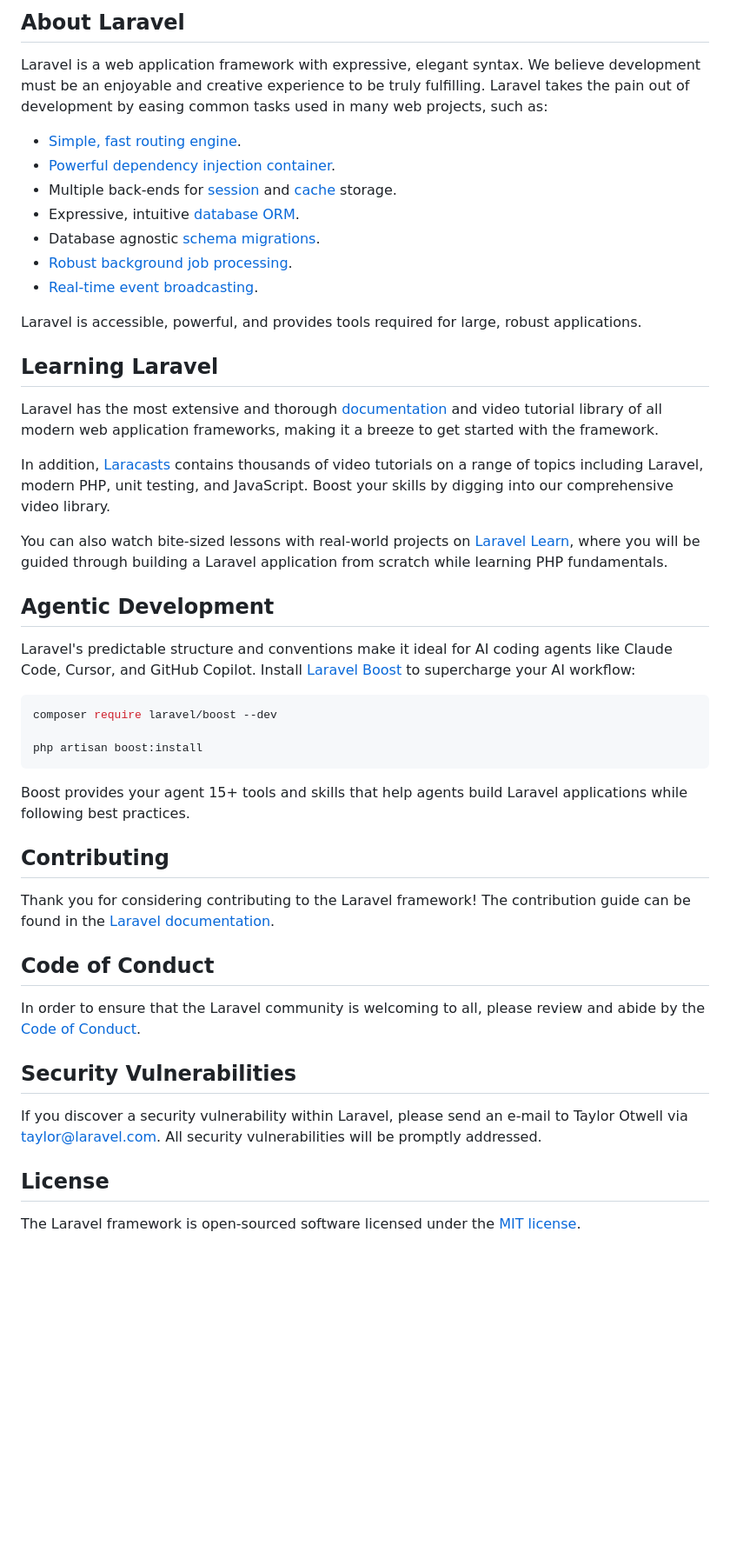
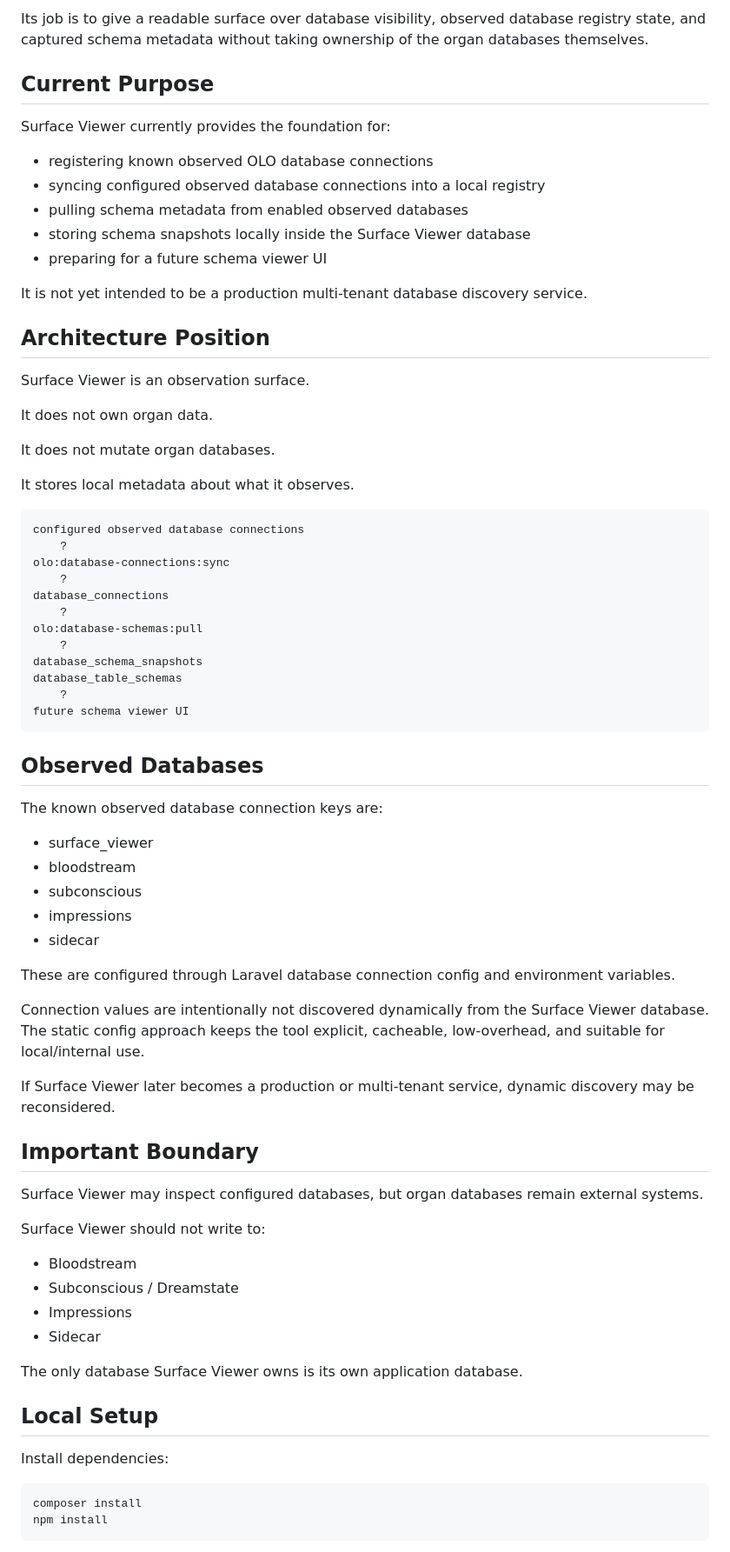
Before and after one commit to keniwilliams/olo-surface-viewer, a Markdown page: README.md, the part around one of its changes. Shown at 87% size. Rendered like a GitHub page; blank space fills up the shorter version.

Commit message:
Add project README

````diff
--- a/README.md
+++ b/README.md
@@ -9,50 +4,78 @@
 
-## About Laravel
+Its job is to give a readable surface over database visibility, observed database registry state, and captured schema metadata without taking ownership of the organ databases themselves.
 
-Laravel is a web application framework with expressive, elegant syntax. We believe development must be an enjoyable and creative experience to be truly fulfilling. Laravel takes the pain out of development by easing common tasks used in many web projects, such as:
+## Current Purpose
 
-- [Simple, fast routing engine](https://laravel.com/docs/routing).
-- [Powerful dependency injection container](https://laravel.com/docs/container).
-- Multiple back-ends for [session](https://laravel.com/docs/session) and [cache](https://laravel.com/docs/cache) storage.
-- Expressive, intuitive [database ORM](https://laravel.com/docs/eloquent).
-- Database agnostic [schema migrations](https://laravel.com/docs/migrations).
-- [Robust background job processing](https://laravel.com/docs/queues).
-- [Real-time event broadcasting](https://laravel.com/docs/broadcasting).
+Surface Viewer currently provides the foundation for:
 
-Laravel is accessible, powerful, and provides tools required for large, robust applications.
+- registering known observed OLO database connections
+- syncing configured observed database connections into a local registry
+- pulling schema metadata from enabled observed databases
+- storing schema snapshots locally inside the Surface Viewer database
+- preparing for a future schema viewer UI
 
-## Learning Laravel
+It is not yet intended to be a production multi-tenant database discovery service.
 
-Laravel has the most extensive and thorough [documentation](https://laravel.com/docs) and video tutorial library of all modern web application frameworks, making it a breeze to get started with the framework.
+## Architecture Position
 
-In addition, [Laracasts](https://laracasts.com) contains thousands of video tutorials on a range of topics including Laravel, modern PHP, unit testing, and JavaScript. Boost your skills by digging into our comprehensive video library.
+Surface Viewer is an observation surface.
 
-You can also watch bite-sized lessons with real-world projects on [Laravel Learn](https://laravel.com/learn), where you will be guided through building a Laravel application from scratch while learning PHP fundamentals.
+It does not own organ data.
 
-## Agentic Development
+It does not mutate organ databases.
 
-Laravel's predictable structure and conventions make it ideal for AI coding agents like Claude Code, Cursor, and GitHub Copilot. Install [Laravel Boost](https://laravel.com/docs/ai) to supercharge your AI workflow:
+It stores local metadata about what it observes.
 
-```bash
-composer require laravel/boost --dev
-
-php artisan boost:install
+```
+configured observed database connections
+    ?
+olo:database-connections:sync
+    ?
+database_connections
+    ?
+olo:database-schemas:pull
+    ?
+database_schema_snapshots
+database_table_schemas
+    ?
+future schema viewer UI
 ```
 
-Boost provides your agent 15+ tools and skills that help agents build Laravel applications while following best practices.
+## Observed Databases
 
-## Contributing
+The known observed database connection keys are:
 
-Thank you for considering contributing to the Laravel framework! The contribution guide can be found in the [Laravel documentation](https://laravel.com/docs/contributions).
+- surface_viewer
+- bloodstream
+- subconscious
+- impressions
+- sidecar
 
-## Code of Conduct
+These are configured through Laravel database connection config and environment variables.
 
-In order to ensure that the Laravel community is welcoming to all, please review and abide by the [Code of Conduct](https://laravel.com/docs/contributions#code-of-conduct).
+Connection values are intentionally not discovered dynamically from the Surface Viewer database. The static config approach keeps the tool explicit, cacheable, low-overhead, and suitable for local/internal use.
 
-## Security Vulnerabilities
+If Surface Viewer later becomes a production or multi-tenant service, dynamic discovery may be reconsidered.
 
-If you discover a security vulnerability within Laravel, please send an e-mail to Taylor Otwell via [taylor@laravel.com](mailto:taylor@laravel.com). All security vulnerabilities will be promptly addressed.
+## Important Boundary
 
-## License
+Surface Viewer may inspect configured databases, but organ databases remain external systems.
 
-The Laravel framework is open-sourced software licensed under the [MIT license](https://opensource.org/licenses/MIT).
+Surface Viewer should not write to:
+
+- Bloodstream
+- Subconscious / Dreamstate
+- Impressions
+- Sidecar
+
+The only database Surface Viewer owns is its own application database.
+
+## Local Setup
+
+Install dependencies:
+
+```powershell
+composer install
+npm install
+```
+
````
Also changed, not shown: other parts of README.md (+208 -7 lines).
